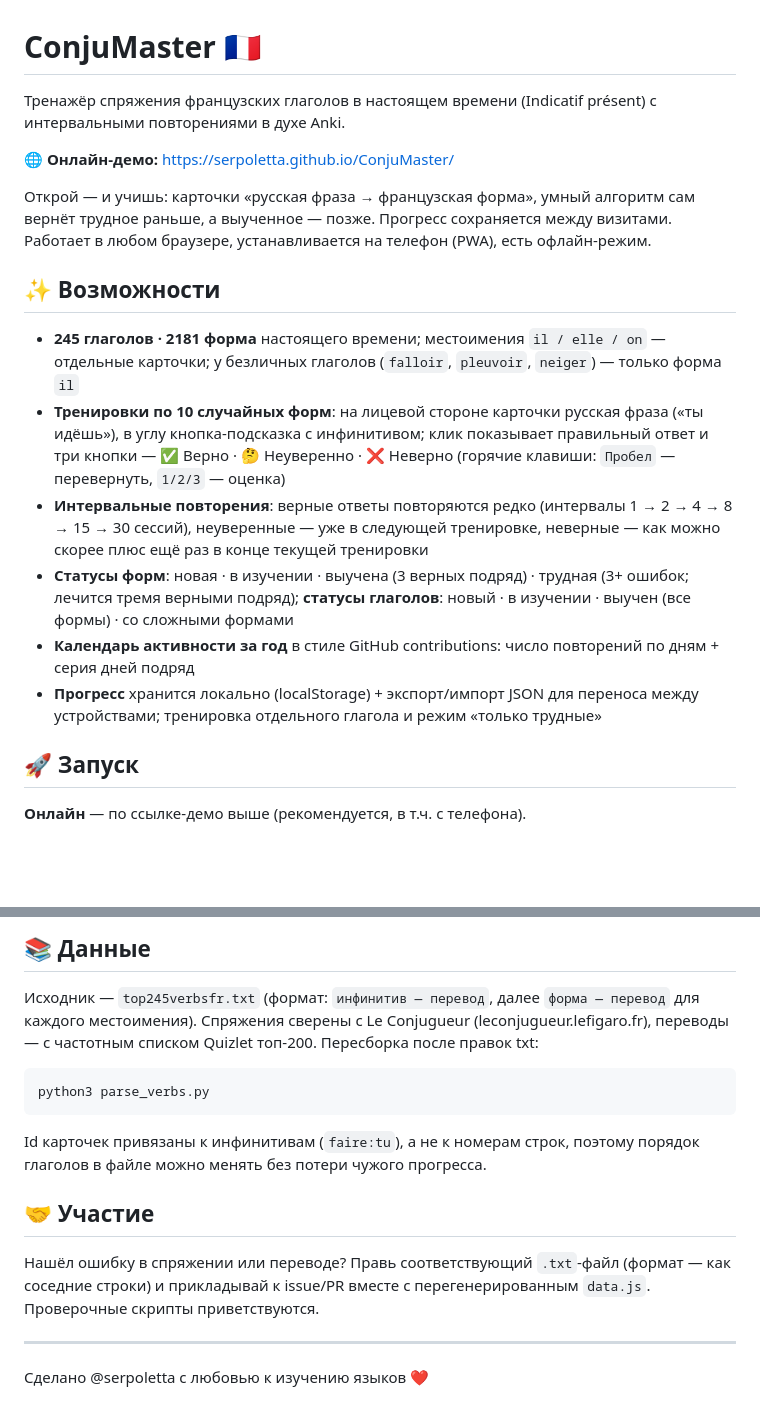
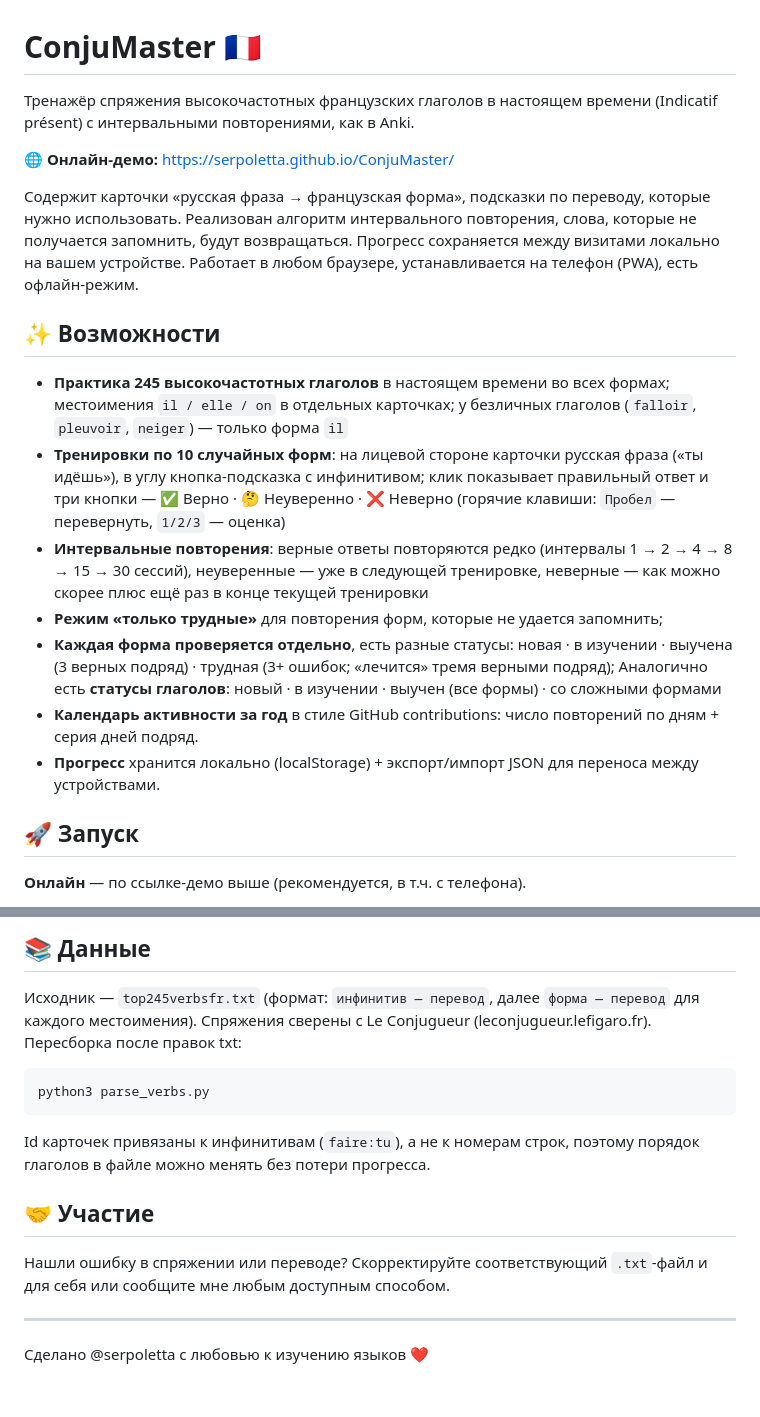
Before and after one commit to serpoletta/ConjuMaster, a Markdown page: README.md, 2 parts joined by grey strips. GitHub-like rendering; blank space fills up the shorter version.

Commit message:
README: user copy edits

````diff
--- a/README.md
+++ b/README.md
@@ -1,20 +1,21 @@
 # ConjuMaster 🇫🇷
 
-Тренажёр спряжения французских глаголов в настоящем времени
-(Indicatif présent) с интервальными повторениями в духе Anki.
+Тренажёр спряжения высокочастотных французских глаголов в настоящем времени
+(Indicatif présent) с интервальными повторениями, как в Anki.
 
 🌐 **Онлайн-демо:** https://serpoletta.github.io/ConjuMaster/
 
-Открой — и учишь: карточки «русская фраза → французская форма», умный алгоритм
-сам вернёт трудное раньше, а выученное — позже. Прогресс сохраняется между
-визитами. Работает в любом браузере, устанавливается на телефон (PWA),
-есть офлайн-режим.
+Содержит карточки «русская фраза → французская форма», подсказки по переводу,
+которые нужно использовать. Реализован алгоритм интервального повторения,
+слова, которые не получается запомнить, будут возвращаться.
+Прогресс сохраняется между визитами локально на вашем устройстве.
+Работает в любом браузере, устанавливается на телефон (PWA), есть офлайн-режим.
 
 ## ✨ Возможности
 
-- **245 глаголов · 2181 форма** настоящего времени; местоимения `il / elle / on` —
-  отдельные карточки; у безличных глаголов (`falloir`, `pleuvoir`, `neiger`) —
-  только форма `il`
+- **Практика 245 высокочастотных глаголов** в настоящем времени во всех формах;
+  местоимения `il / elle / on` в отдельных карточках;
+  у безличных глаголов (`falloir`, `pleuvoir`, `neiger`) — только форма `il`
 - **Тренировки по 10 случайных форм**: на лицевой стороне карточки русская фраза
   («ты идёшь»), в углу кнопка-подсказка с инфинитивом; клик показывает правильный
   ответ и три кнопки — ✅ Верно · 🤔 Неуверенно · ❌ Неверно
@@ -22,13 +23,15 @@
 - **Интервальные повторения**: верные ответы повторяются редко
   (интервалы 1 → 2 → 4 → 8 → 15 → 30 сессий), неуверенные — уже в следующей
   тренировке, неверные — как можно скорее плюс ещё раз в конце текущей тренировки
-- **Статусы форм**: новая · в изучении · выучена (3 верных подряд) ·
-  трудная (3+ ошибок; лечится тремя верными подряд);
-  **статусы глаголов**: новый · в изучении · выучен (все формы) · со сложными формами
+- **Режим «только трудные»** для повторения форм, которые не удается запомнить;
+- **Каждая форма проверяется отдельно**, есть разные статусы: новая · в изучении
+· выучена (3 верных подряд) ·  трудная (3+ ошибок; «лечится» тремя верными подряд);
+  Аналогично есть **статусы глаголов**: новый · в изучении · выучен (все формы)
+  · со сложными формами
 - **Календарь активности за год** в стиле GitHub contributions: число повторений
-  по дням + серия дней подряд
+  по дням + серия дней подряд.
 - **Прогресс** хранится локально (localStorage) + экспорт/импорт JSON для переноса
-  между устройствами; тренировка отдельного глагола и режим «только трудные»
+  между устройствами.
 
 ## 🚀 Запуск
 
@@ -63,7 +66,7 @@ parse_verbs.py      генератор data.js из txt
 
 Исходник — `top245verbsfr.txt` (формат: `инфинитив — перевод`, далее
 `форма — перевод` для каждого местоимения). Спряжения сверены с Le Conjugueur
-(leconjugueur.lefigaro.fr), переводы — с частотным списком Quizlet топ-200.
+(leconjugueur.lefigaro.fr).
 Пересборка после правок txt:
 
 ```powershell
@@ -71,13 +74,12 @@ python3 parse_verbs.py
 ```
 
 Id карточек привязаны к инфинитивам (`faire:tu`), а не к номерам строк,
-поэтому порядок глаголов в файле можно менять без потери чужого прогресса.
+поэтому порядок глаголов в файле можно менять без потери прогресса.
 
 ## 🤝 Участие
 
-Нашёл ошибку в спряжении или переводе? Правь соответствующий `.txt`-файл
-(формат — как соседние строки) и прикладывай к issue/PR вместе с
-перегенерированным `data.js`. Проверочные скрипты приветствуются.
+Нашли ошибку в спряжении или переводе? Скорректируйте соответствующий
+`.txt`-файл и для себя или сообщите мне любым доступным способом.
 
 ---
 
````
